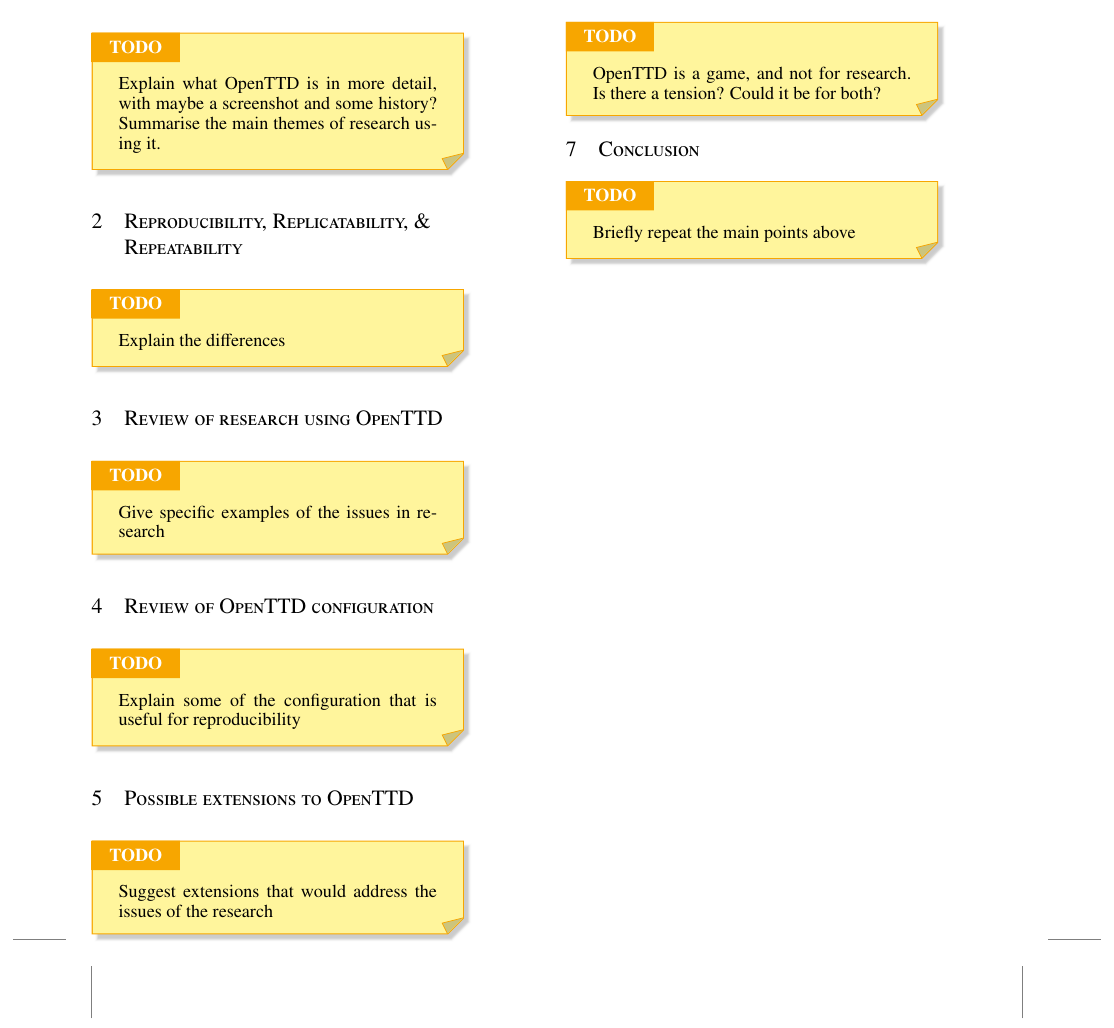
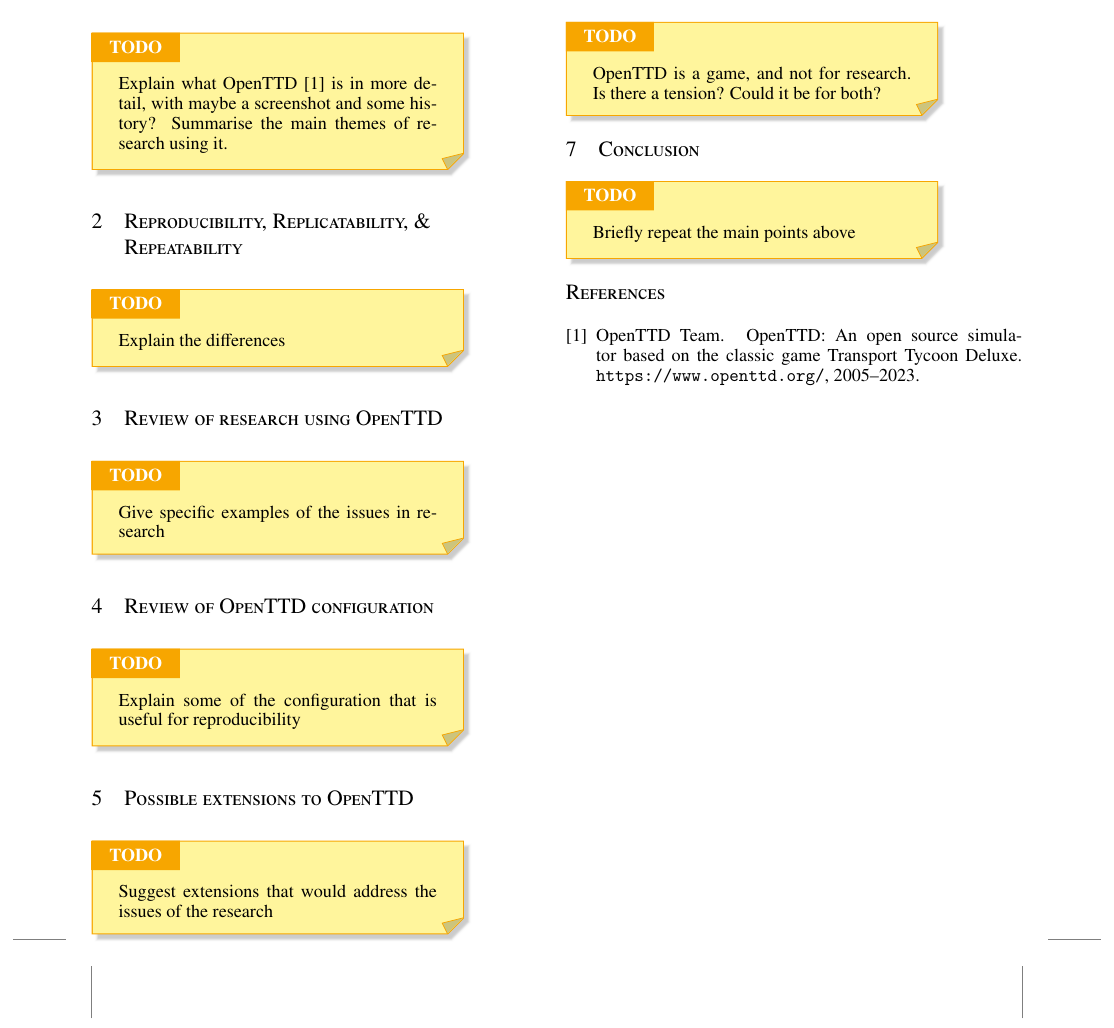
Before and after one commit to michalc/OpenTTDLab-MSc-Dissertation, a LaTeX paper (main.tex, which reads main.bib): part of the page, cut so that both start at the same text. Compiled offline with pdfLaTeX.

Commit message:
feat: reference to OpenTTD

```diff
--- /dev/null
+++ b/main.bib
@@ -0,0 +1,2 @@
+@misc{openttd,
+    title = {{OpenTTD}: An open source simulator based on the classic game {Transport Tycoon Deluxe}},
--- a/main.tex
+++ b/main.tex
@@ -7,6 +7,7 @@
 \usepackage[most]{tcolorbox}
 \usepackage{xcolor}
 \usepackage{wrapfig}
+\usepackage[hidelinks]{hyperref}
 
 \title{Reproducible experiments using OpenTTD}
 \author{Michal Charemza}
@@ -66,7 +67,7 @@
 \section{Introduction}
 
 \begin{YStkyNote}[TODO]
-Explain what OpenTTD is in more detail, with maybe a screenshot and some history? Summarise the main themes of research using it.
+Explain what OpenTTD \cite{openttd} is in more detail, with maybe a screenshot and some history? Summarise the main themes of research using it.
 \end{YStkyNote}
 
 \section{Reproducibility, Replicatability, \& Repeatability}
@@ -105,4 +106,8 @@
 Briefly repeat the main points above
 \end{YStkyNote}
 
+\normalsize
+\bibliographystyle{unsrt}
+\bibliography{main}
+
 \end{document}
```
Also changed, not shown: main.bib (4 more changed lines).
